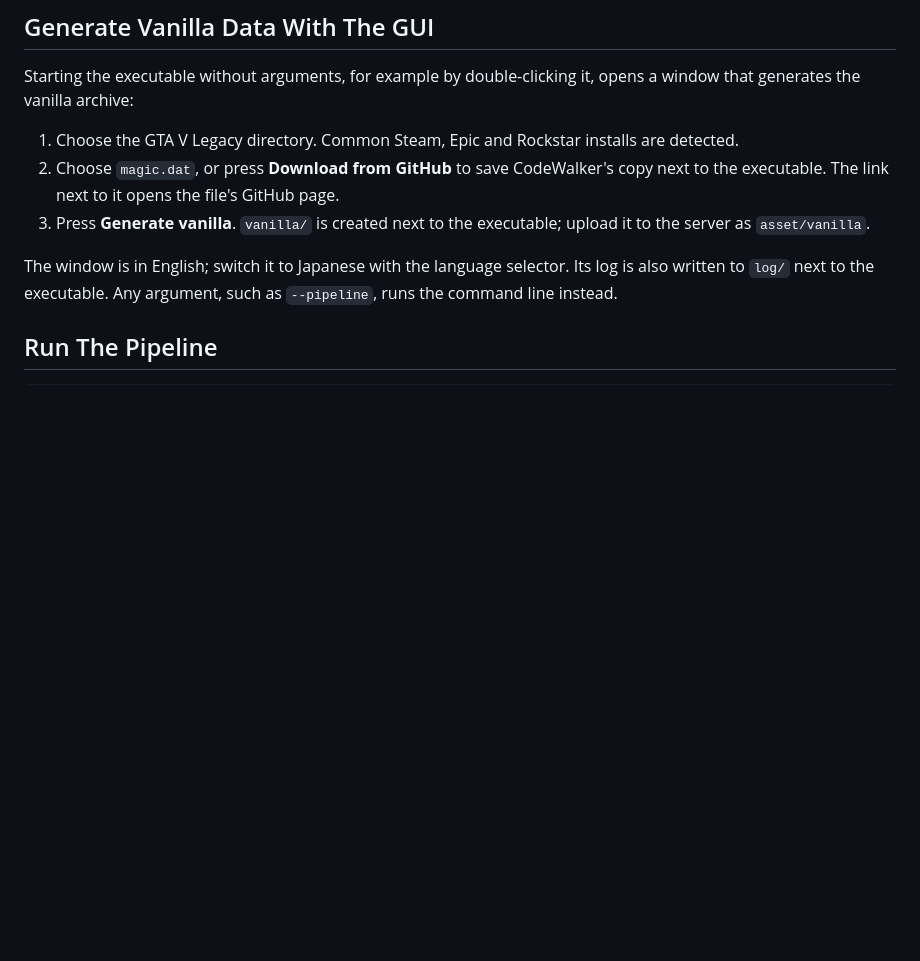
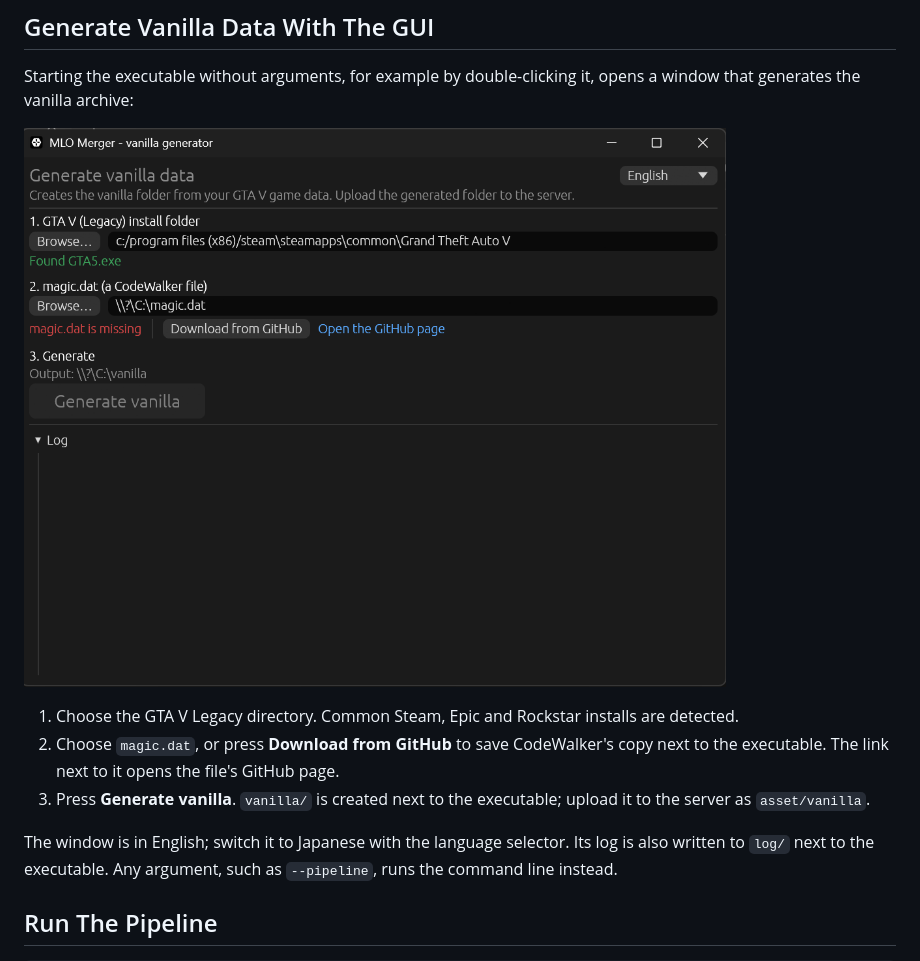
Before and after one commit to nnnnusui/mlo_merger, a Markdown page: Readme.md, the part around the change. GitHub-like rendering; pictures changed too: docs/asset/gui-vanilla-generator.png (added); blank space fills up the shorter version.

Commit message:
:memo: Add a screenshot of the vanilla generator window
Created with AI (Claude Opus 5.5) in VSCode

```diff
--- a/Readme.md
+++ b/Readme.md
@@ -17,6 +17,8 @@ Merges FiveM YMAP resources and conflicting YBN collision files against vanilla
 
 Starting the executable without arguments, for example by double-clicking it, opens a
 window that generates the vanilla archive:
+
+![The vanilla generator window](docs/asset/gui-vanilla-generator.png)
 
 1. Choose the GTA V Legacy directory. Common Steam, Epic and Rockstar installs are
    detected.
```
